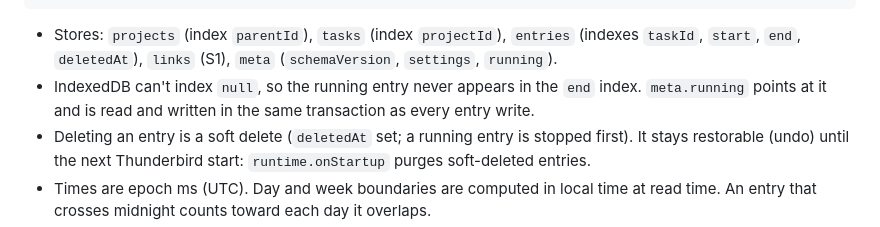
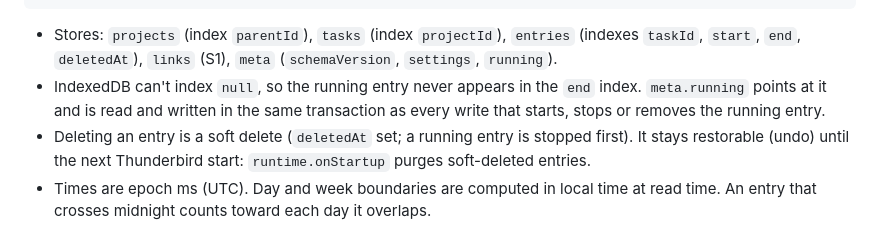
Before and after one commit to a-mango/thunderbird-time-tracker, a Markdown page: docs/SPEC.md, the part around the change. Drawn GitHub-style.

````diff
--- a/docs/SPEC.md
+++ b/docs/SPEC.md
@@ -82,7 +82,7 @@ tests/ui           Playwright (Firefox engine) against the dev harness
  *             date:number}} MessageLink  (S1) */
 ```
 - Stores: `projects` (index `parentId`), `tasks` (index `projectId`), `entries` (indexes `taskId`, `start`, `end`, `deletedAt`), `links` (S1), `meta` (`schemaVersion`, `settings`, `running`).
-- IndexedDB can't index `null`, so the running entry never appears in the `end` index. `meta.running` points at it and is read and written in the same transaction as every entry write.
+- IndexedDB can't index `null`, so the running entry never appears in the `end` index. `meta.running` points at it and is read and written in the same transaction as every write that starts, stops or removes the running entry.
 - Deleting an entry is a soft delete (`deletedAt` set; a running entry is stopped first). It stays restorable (undo) until the next Thunderbird start: `runtime.onStartup` purges soft-deleted entries.
 - Times are epoch ms (UTC). Day and week boundaries are computed in local time at read time. An entry that crosses midnight counts toward each day it overlaps.
 - **Invariants**, enforced in `db/` and tested:
````
Also changed, not shown: CLAUDE.md (+2 -0 lines), docs/PLAN.md (+6 -1 lines).
